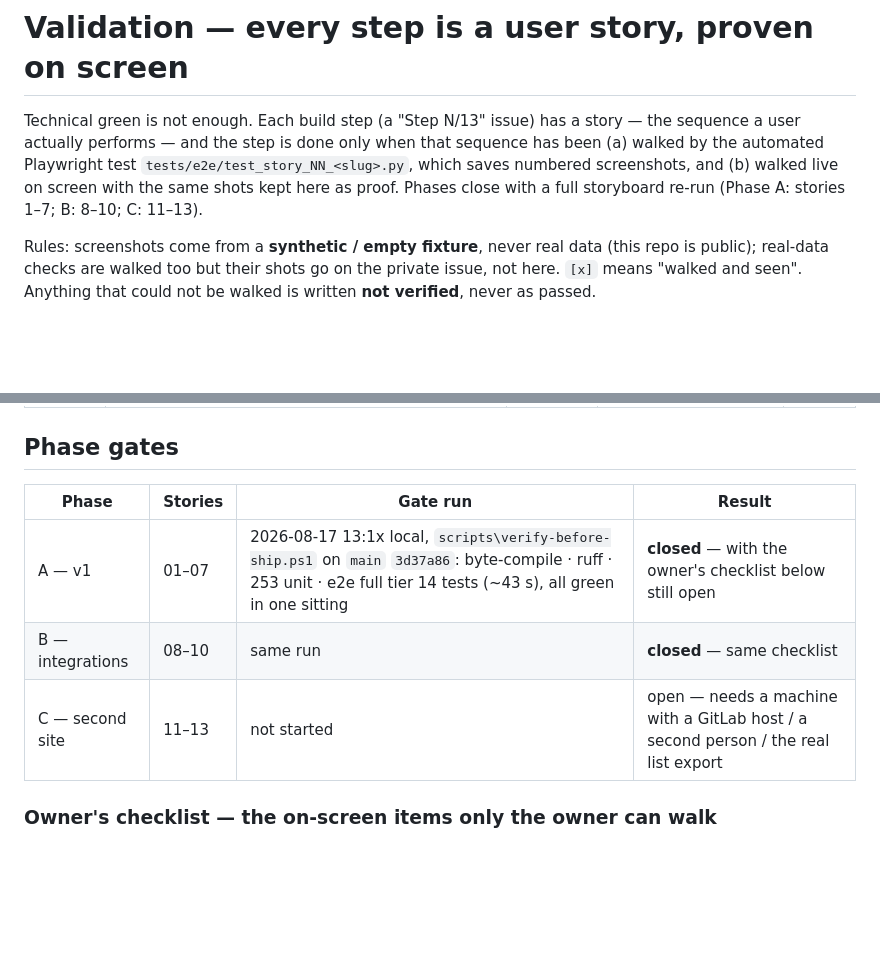
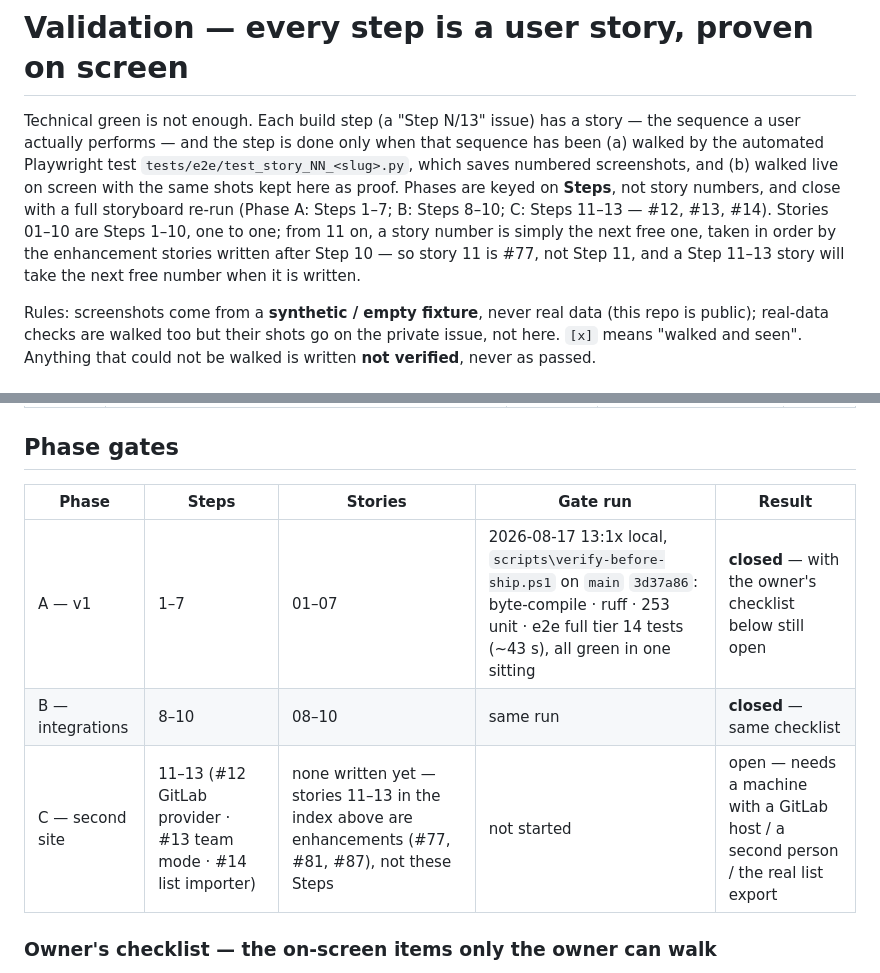
Before and after one commit to ferraroroberto/task-os, a Markdown page: docs/validation.md, 2 parts joined by grey strips. Drawn GitHub-style; blank space fills up the shorter version.

Commit message:
docs: key the validation phase gates on Steps, not story numbers (#214)
- the gate table and the phase map in line 3 said "Phase C: stories
  11-13", but story numbers stopped tracking Step numbers after 10:
  stories 11-13 are enhancements #77/#81/#87, while Steps 11-13 are
  #12/#13/#14, still open - so the row pointed at shipped work
- add a Steps column and state the numbering rule once, so the next
  enhancement story cannot reintroduce the collision; Phase C's
  "not started" was right and stays
- drop the five blank lines inside the story index: GitHub ended the
  table at the first one, rendering rows 16-24 as raw pipe text;
  rows now in number order (17/18/19 had been reversed)

Part of #189

```diff
--- a/docs/validation.md
+++ b/docs/validation.md
@@ -1,6 +1,6 @@
 # Validation — every step is a user story, proven on screen
 
-Technical green is not enough. Each build step (a "Step N/13" issue) has a story — the sequence a user actually performs — and the step is done only when that sequence has been (a) walked by the automated Playwright test `tests/e2e/test_story_NN_<slug>.py`, which saves numbered screenshots, and (b) walked live on screen with the same shots kept here as proof. Phases close with a full storyboard re-run (Phase A: stories 1–7; B: 8–10; C: 11–13).
+Technical green is not enough. Each build step (a "Step N/13" issue) has a story — the sequence a user actually performs — and the step is done only when that sequence has been (a) walked by the automated Playwright test `tests/e2e/test_story_NN_<slug>.py`, which saves numbered screenshots, and (b) walked live on screen with the same shots kept here as proof. Phases are keyed on **Steps**, not story numbers, and close with a full storyboard re-run (Phase A: Steps 1–7; B: Steps 8–10; C: Steps 11–13 — #12, #13, #14). Stories 01–10 are Steps 1–10, one to one; from 11 on, a story number is simply the next free one, taken in order by the enhancement stories written after Step 10 — so story 11 is #77, not Step 11, and a Step 11–13 story will take the next free number when it is written.
 
 Rules: screenshots come from a **synthetic / empty fixture**, never real data (this repo is public); real-data checks are walked too but their shots go on the private issue, not here. `[x]` means "walked and seen". Anything that could not be walked is written **not verified**, never as passed.
 
@@ -69,11 +64,11 @@ Owner-feedback polish rounds after a phase closes — story-level validation (ad
 
 ## Phase gates
 
-| Phase | Stories | Gate run | Result |
-| --- | --- | --- | --- |
-| A — v1 | 01–07 | 2026-08-17 13:1x local, `scripts\verify-before-ship.ps1` on `main` `3d37a86`: byte-compile · ruff · 253 unit · e2e full tier 14 tests (~43 s), all green in one sitting | **closed** — with the owner's checklist below still open |
-| B — integrations | 08–10 | same run | **closed** — same checklist |
-| C — second site | 11–13 | not started | open — needs a machine with a GitLab host / a second person / the real list export |
+| Phase | Steps | Stories | Gate run | Result |
+| --- | --- | --- | --- | --- |
+| A — v1 | 1–7 | 01–07 | 2026-08-17 13:1x local, `scripts\verify-before-ship.ps1` on `main` `3d37a86`: byte-compile · ruff · 253 unit · e2e full tier 14 tests (~43 s), all green in one sitting | **closed** — with the owner's checklist below still open |
+| B — integrations | 8–10 | 08–10 | same run | **closed** — same checklist |
+| C — second site | 11–13 (#12 GitLab provider · #13 team mode · #14 list importer) | none written yet — stories 11–13 in the index above are enhancements (#77, #81, #87), not these Steps | not started | open — needs a machine with a GitLab host / a second person / the real list export |
 
 ### Owner's checklist — the on-screen items only the owner can walk
 
```
Also changed, not shown: other parts of docs/validation.md (+2 -7 lines).
